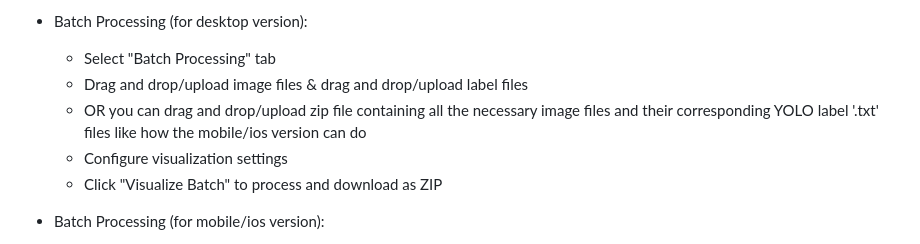
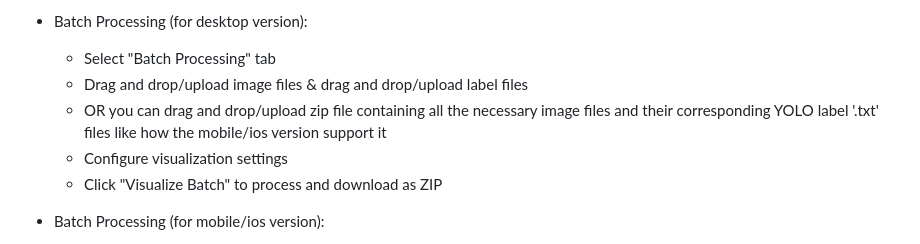
Before and after one commit to johnnietse/boundingBoxVisualizer, a Markdown page: README.md, the part around the change. Rendered like a GitHub page.

```diff
--- a/README.md
+++ b/README.md
@@ -76,7 +76,7 @@ http://localhost:5000
 - Batch Processing (for desktop version):
   - Select "Batch Processing" tab
   - Drag and drop/upload image files & drag and drop/upload label files
-  - OR you can drag and drop/upload zip file containing all the necessary image files and their corresponding YOLO label '.txt' files like how the mobile/ios version can do
+  - OR you can drag and drop/upload zip file containing all the necessary image files and their corresponding YOLO label '.txt' files like how the mobile/ios version support it
   - Configure visualization settings
   - Click "Visualize Batch" to process and download as ZIP
 
```
